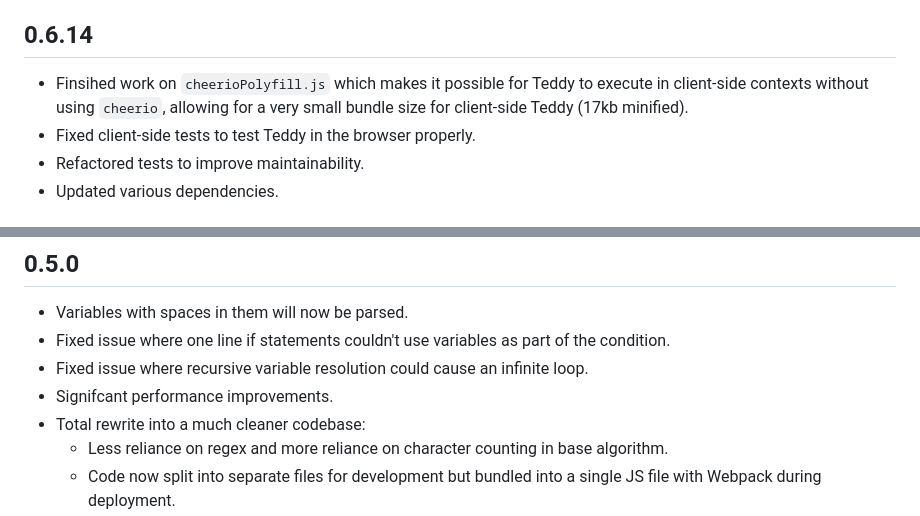
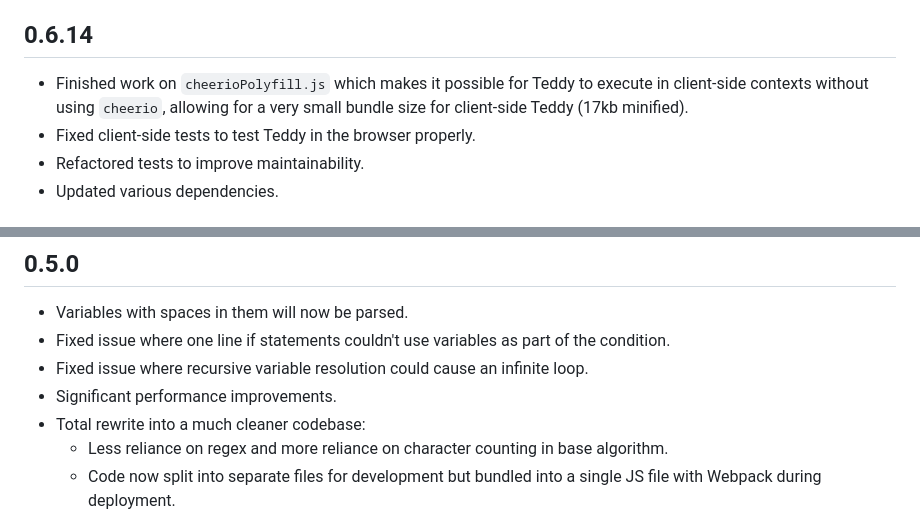
Before and after one commit to rooseveltframework/teddy, a Markdown page: CHANGELOG.md, 2 parts joined by grey strips. GitHub-like rendering.

Commit message:
fix typos

```diff
--- a/CHANGELOG.md
+++ b/CHANGELOG.md
@@ -50,7 +50,7 @@
 
 ## 0.6.14
 
-- Finsihed work on `cheerioPolyfill.js` which makes it possible for Teddy to execute in client-side contexts without using `cheerio`, allowing for a very small bundle size for client-side Teddy (17kb minified).
+- Finished work on `cheerioPolyfill.js` which makes it possible for Teddy to execute in client-side contexts without using `cheerio`, allowing for a very small bundle size for client-side Teddy (17kb minified).
 - Fixed client-side tests to test Teddy in the browser properly.
 - Refactored tests to improve maintainability.
 - Updated various dependencies.
@@ -212,7 +212,7 @@
 - Variables with spaces in them will now be parsed.
 - Fixed issue where one line if statements couldn't use variables as part of the condition.
 - Fixed issue where recursive variable resolution could cause an infinite loop.
-- Signifcant performance improvements.
+- Significant performance improvements.
 - Total rewrite into a much cleaner codebase:
   - Less reliance on regex and more reliance on character counting in base algorithm.
   - Code now split into separate files for development but bundled into a single JS file with Webpack during deployment.
```
Also changed, not shown: 1 other file.
